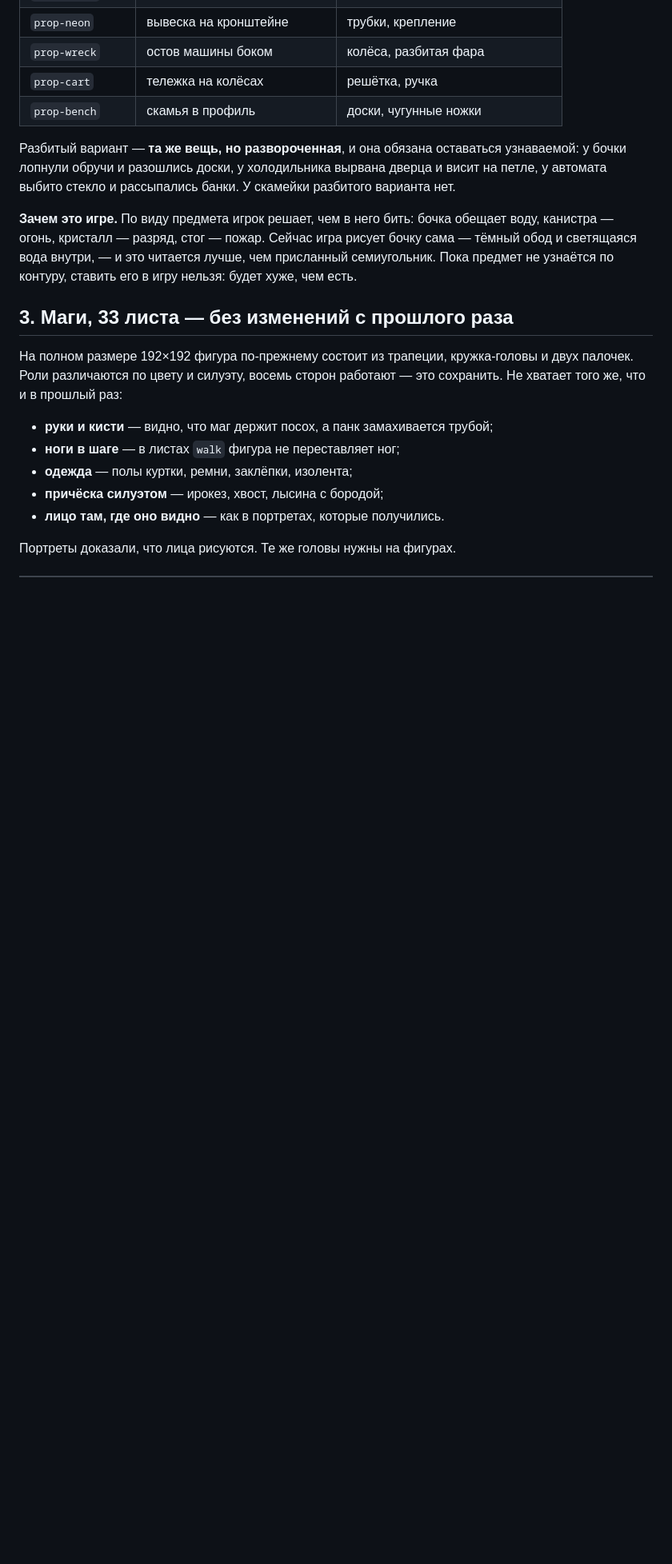
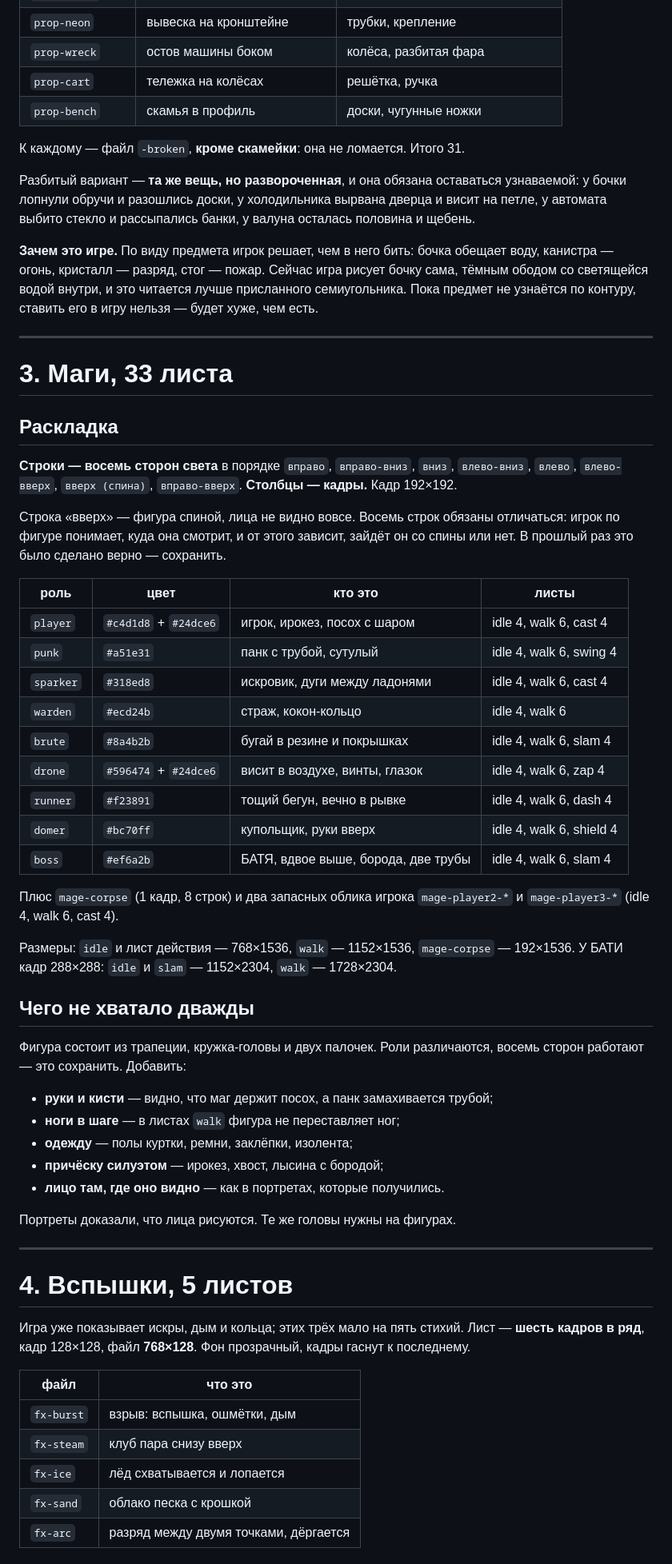
Before and after one commit to aka-gst/avtootvetchik, a Markdown page: ART-TODO.md, the part around one of its changes. Shown at 80% size. Drawn GitHub-style; blank space fills up the shorter version.

```diff
--- a/ART-TODO.md
+++ b/ART-TODO.md
@@ -138,27 +112,78 @@
 | `prop-cart` | тележка на колёсах | решётка, ручка |
 | `prop-bench` | скамья в профиль | доски, чугунные ножки |
 
+К каждому — файл `-broken`, **кроме скамейки**: она не ломается. Итого 31.
+
 Разбитый вариант — **та же вещь, но развороченная**, и она обязана
 оставаться узнаваемой: у бочки лопнули обручи и разошлись доски, у
 холодильника вырвана дверца и висит на петле, у автомата выбито стекло и
-рассыпались банки. У скамейки разбитого варианта нет.
+рассыпались банки, у валуна осталась половина и щебень.
 
 **Зачем это игре.** По виду предмета игрок решает, чем в него бить: бочка
 обещает воду, канистра — огонь, кристалл — разряд, стог — пожар. Сейчас
-игра рисует бочку сама — тёмный обод и светящаяся вода внутри, — и это
-читается лучше, чем присланный семиугольник. Пока предмет не узнаётся по
-контуру, ставить его в игру нельзя: будет хуже, чем есть.
+игра рисует бочку сама, тёмным ободом со светящейся водой внутри, и это
+читается лучше присланного семиугольника. Пока предмет не узнаётся по
+контуру, ставить его в игру нельзя — будет хуже, чем есть.
 
-## 3. Маги, 33 листа — без изменений с прошлого раза
+---
 
-На полном размере 192×192 фигура по-прежнему состоит из трапеции,
-кружка-головы и двух палочек. Роли различаются по цвету и силуэту, восемь
-сторон работают — это сохранить. Не хватает того же, что и в прошлый раз:
+# 3. Маги, 33 листа
+
+## Раскладка
+
+**Строки — восемь сторон света** в порядке `вправо`, `вправо-вниз`, `вниз`,
+`влево-вниз`, `влево`, `влево-вверх`, `вверх (спина)`, `вправо-вверх`.
+**Столбцы — кадры.** Кадр 192×192.
+
+Строка «вверх» — фигура спиной, лица не видно вовсе. Восемь строк обязаны
+отличаться: игрок по фигуре понимает, куда она смотрит, и от этого зависит,
+зайдёт он со спины или нет. В прошлый раз это было сделано верно — сохранить.
+
+| роль | цвет | кто это | листы |
+|---|---|---|---|
+| `player` | `#c4d1d8` + `#24dce6` | игрок, ирокез, посох с шаром | idle 4, walk 6, cast 4 |
+| `punk` | `#a51e31` | панк с трубой, сутулый | idle 4, walk 6, swing 4 |
+| `sparker` | `#318ed8` | искровик, дуги между ладонями | idle 4, walk 6, cast 4 |
+| `warden` | `#ecd24b` | страж, кокон-кольцо | idle 4, walk 6 |
+| `brute` | `#8a4b2b` | бугай в резине и покрышках | idle 4, walk 6, slam 4 |
+| `drone` | `#596474` + `#24dce6` | висит в воздухе, винты, глазок | idle 4, walk 6, zap 4 |
+| `runner` | `#f23891` | тощий бегун, вечно в рывке | idle 4, walk 6, dash 4 |
+| `domer` | `#bc70ff` | купольщик, руки вверх | idle 4, walk 6, shield 4 |
+| `boss` | `#ef6a2b` | БАТЯ, вдвое выше, борода, две трубы | idle 4, walk 6, slam 4 |
+
+Плюс `mage-corpse` (1 кадр, 8 строк) и два запасных облика игрока
+`mage-player2-*` и `mage-player3-*` (idle 4, walk 6, cast 4).
+
+Размеры: `idle` и лист действия — 768×1536, `walk` — 1152×1536,
+`mage-corpse` — 192×1536. У БАТИ кадр 288×288: `idle` и `slam` — 1152×2304,
+`walk` — 1728×2304.
+
+## Чего не хватало дважды
+
+Фигура состоит из трапеции, кружка-головы и двух палочек. Роли различаются,
+восемь сторон работают — это сохранить. Добавить:
 
 * **руки и кисти** — видно, что маг держит посох, а панк замахивается трубой;
 * **ноги в шаге** — в листах `walk` фигура не переставляет ног;
-* **одежда** — полы куртки, ремни, заклёпки, изолента;
-* **причёска силуэтом** — ирокез, хвост, лысина с бородой;
+* **одежду** — полы куртки, ремни, заклёпки, изолента;
+* **причёску силуэтом** — ирокез, хвост, лысина с бородой;
 * **лицо там, где оно видно** — как в портретах, которые получились.
 
 Портреты доказали, что лица рисуются. Те же головы нужны на фигурах.
+
+---
+
+# 4. Вспышки, 5 листов
+
+Игра уже показывает искры, дым и кольца; этих трёх мало на пять стихий.
+Лист — **шесть кадров в ряд**, кадр 128×128, файл **768×128**. Фон
+прозрачный, кадры гаснут к последнему.
+
+| файл | что это |
+|---|---|
+| `fx-burst` | взрыв: вспышка, ошмётки, дым |
+| `fx-steam` | клуб пара снизу вверх |
+| `fx-ice` | лёд схватывается и лопается |
+| `fx-sand` | облако песка с крошкой |
+| `fx-arc` | разряд между двумя точками, дёргается |
+
```
Also changed, not shown: other parts of ART-TODO.md (+92 -88 lines).
